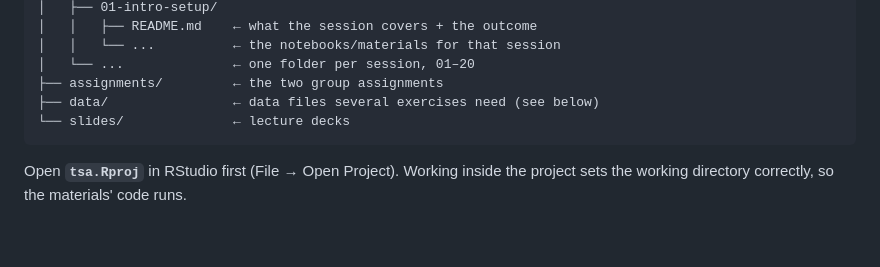
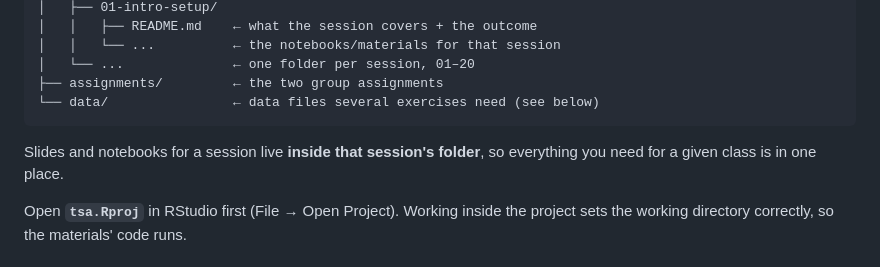
Before and after one commit to aleberriz/tsa-fpp3-2026, a Markdown page: README.md, the part around the change. Rendered like a GitHub page; blank space fills up the shorter version.

Commit message:
chore: remove empty slides folder and fold decks into session folders (#4)

````diff
--- a/README.md
+++ b/README.md
@@ -44,9 +44,10 @@ tsa-fpp3-2026/
 │   │   └── ...          ← the notebooks/materials for that session
 │   └── ...              ← one folder per session, 01–20
 ├── assignments/         ← the two group assignments
-├── data/                ← data files several exercises need (see below)
-└── slides/              ← lecture decks
+└── data/                ← data files several exercises need (see below)
 ```
+
+Slides and notebooks for a session live **inside that session's folder**, so everything you need for a given class is in one place.
 
 Open **`tsa.Rproj`** in RStudio first (File → Open Project). Working inside the project sets the working directory correctly, so the materials' code runs.
 
````
Also changed, not shown: slides/README.md (deleted, +0 -3 lines).
